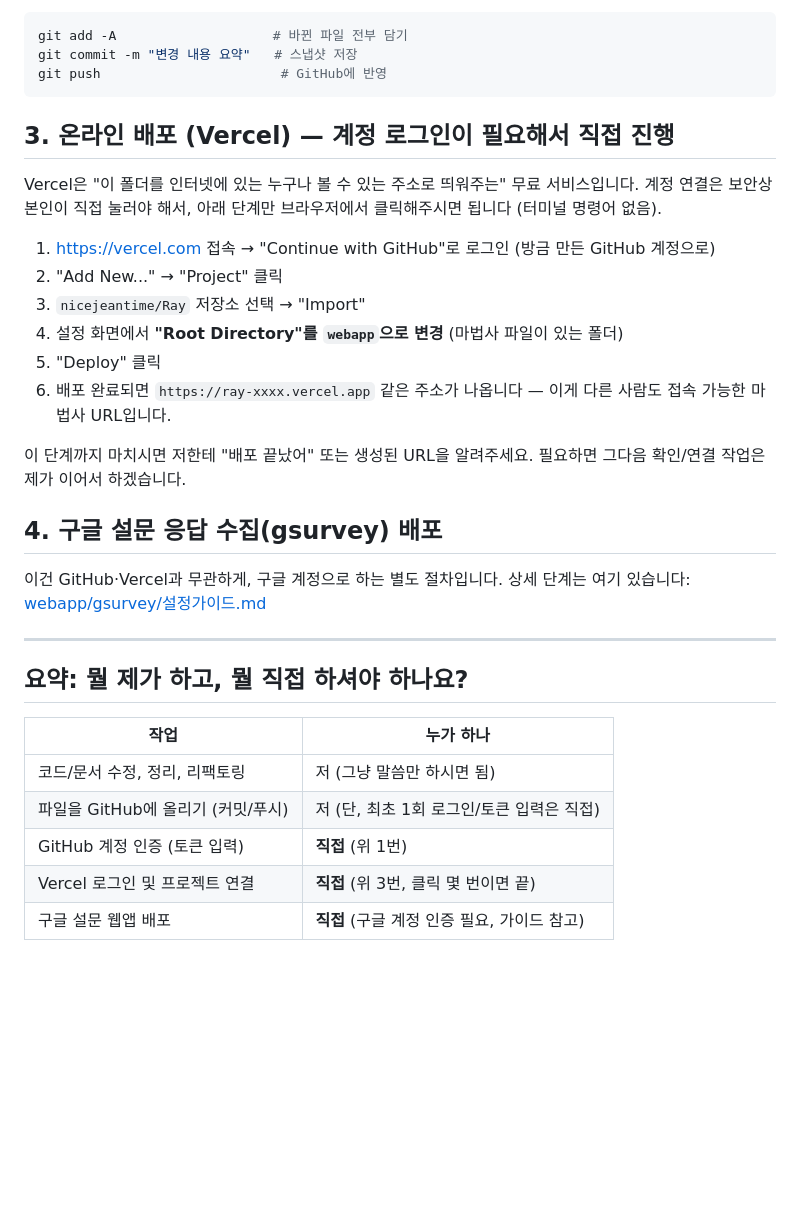
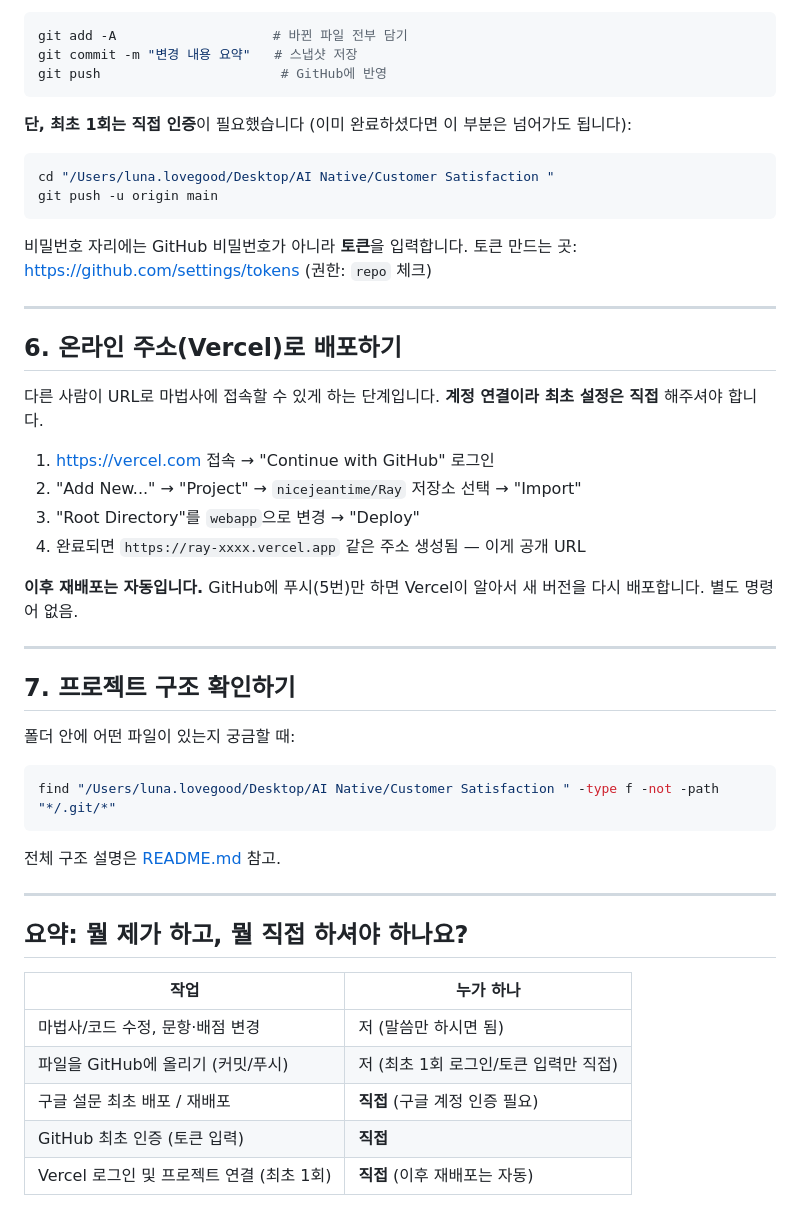
Before and after one commit to nicejeantime/Customer-Satisfaction, a Markdown page: 명령어_모음집.md, the part around one of its changes. GitHub-like rendering; blank space fills up the shorter version.

Commit message:
Expand command reference to cover the whole project lifecycle
Co-Authored-By: Claude Sonnet 5 <noreply@anthropic.com>

````diff
--- a/명령어_모음집.md
+++ b/명령어_모음집.md
@@ -32,22 +77,37 @@ git commit -m "변경 내용 요약"   # 스냅샷 저장
 git push                       # GitHub에 반영
 ```
 
-## 3. 온라인 배포 (Vercel) — 계정 로그인이 필요해서 직접 진행
+**단, 최초 1회는 직접 인증**이 필요했습니다 (이미 완료하셨다면 이 부분은 넘어가도 됩니다):
+```bash
+cd "/Users/luna.lovegood/Desktop/AI Native/Customer Satisfaction "
+git push -u origin main
+```
+비밀번호 자리에는 GitHub 비밀번호가 아니라 **토큰**을 입력합니다. 토큰 만드는 곳: https://github.com/settings/tokens (권한: `repo` 체크)
 
-Vercel은 "이 폴더를 인터넷에 있는 누구나 볼 수 있는 주소로 띄워주는" 무료 서비스입니다. 계정 연결은 보안상 본인이 직접 눌러야 해서, 아래 단계만 브라우저에서 클릭해주시면 됩니다 (터미널 명령어 없음).
+---
 
-1. https://vercel.com 접속 → "Continue with GitHub"로 로그인 (방금 만든 GitHub 계정으로)
-2. "Add New..." → "Project" 클릭
-3. `nicejeantime/Ray` 저장소 선택 → "Import"
-4. 설정 화면에서 **"Root Directory"를 `webapp`으로 변경** (마법사 파일이 있는 폴더)
-5. "Deploy" 클릭
-6. 배포 완료되면 `https://ray-xxxx.vercel.app` 같은 주소가 나옵니다 — 이게 다른 사람도 접속 가능한 마법사 URL입니다.
+## 6. 온라인 주소(Vercel)로 배포하기
 
-이 단계까지 마치시면 저한테 "배포 끝났어" 또는 생성된 URL을 알려주세요. 필요하면 그다음 확인/연결 작업은 제가 이어서 하겠습니다.
+다른 사람이 URL로 마법사에 접속할 수 있게 하는 단계입니다. **계정 연결이라 최초 설정은 직접** 해주셔야 합니다.
 
-## 4. 구글 설문 응답 수집(gsurvey) 배포
+1. https://vercel.com 접속 → "Continue with GitHub" 로그인
+2. "Add New..." → "Project" → `nicejeantime/Ray` 저장소 선택 → "Import"
+3. "Root Directory"를 `webapp`으로 변경 → "Deploy"
+4. 완료되면 `https://ray-xxxx.vercel.app` 같은 주소 생성됨 — 이게 공개 URL
 
-이건 GitHub·Vercel과 무관하게, 구글 계정으로 하는 별도 절차입니다. 상세 단계는 여기 있습니다: [webapp/gsurvey/설정가이드.md](webapp/gsurvey/설정가이드.md)
+**이후 재배포는 자동입니다.** GitHub에 푸시(5번)만 하면 Vercel이 알아서 새 버전을 다시 배포합니다. 별도 명령어 없음.
+
+---
+
+## 7. 프로젝트 구조 확인하기
+
+폴더 안에 어떤 파일이 있는지 궁금할 때:
+
+```bash
+find "/Users/luna.lovegood/Desktop/AI Native/Customer Satisfaction " -type f -not -path "*/.git/*"
+```
+
+전체 구조 설명은 [README.md](README.md) 참고.
 
 ---
 
@@ -55,8 +115,8 @@ Vercel은 "이 폴더를 인터넷에 있는 누구나 볼 수 있는 주소로
 
 | 작업 | 누가 하나 |
 |---|---|
-| 코드/문서 수정, 정리, 리팩토링 | 저 (그냥 말씀만 하시면 됨) |
-| 파일을 GitHub에 올리기 (커밋/푸시) | 저 (단, 최초 1회 로그인/토큰 입력은 직접) |
-| GitHub 계정 인증 (토큰 입력) | **직접** (위 1번) |
-| Vercel 로그인 및 프로젝트 연결 | **직접** (위 3번, 클릭 몇 번이면 끝) |
-| 구글 설문 웹앱 배포 | **직접** (구글 계정 인증 필요, 가이드 참고) |
+| 마법사/코드 수정, 문항·배점 변경 | 저 (말씀만 하시면 됨) |
+| 파일을 GitHub에 올리기 (커밋/푸시) | 저 (최초 1회 로그인/토큰 입력만 직접) |
+| 구글 설문 최초 배포 / 재배포 | **직접** (구글 계정 인증 필요) |
+| GitHub 최초 인증 (토큰 입력) | **직접** |
+| Vercel 로그인 및 프로젝트 연결 (최초 1회) | **직접** (이후 재배포는 자동) |
````
Also changed, not shown: other parts of 명령어_모음집.md (+59 -14 lines).
